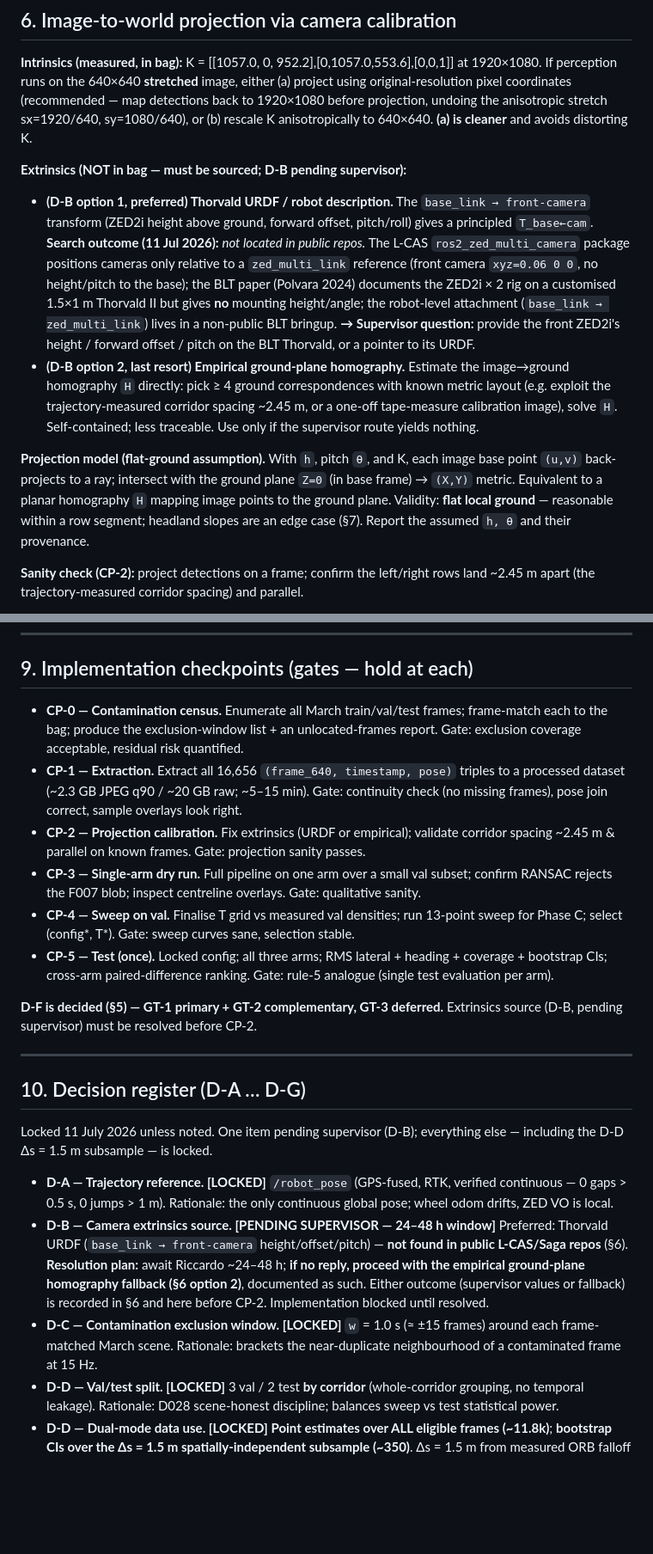
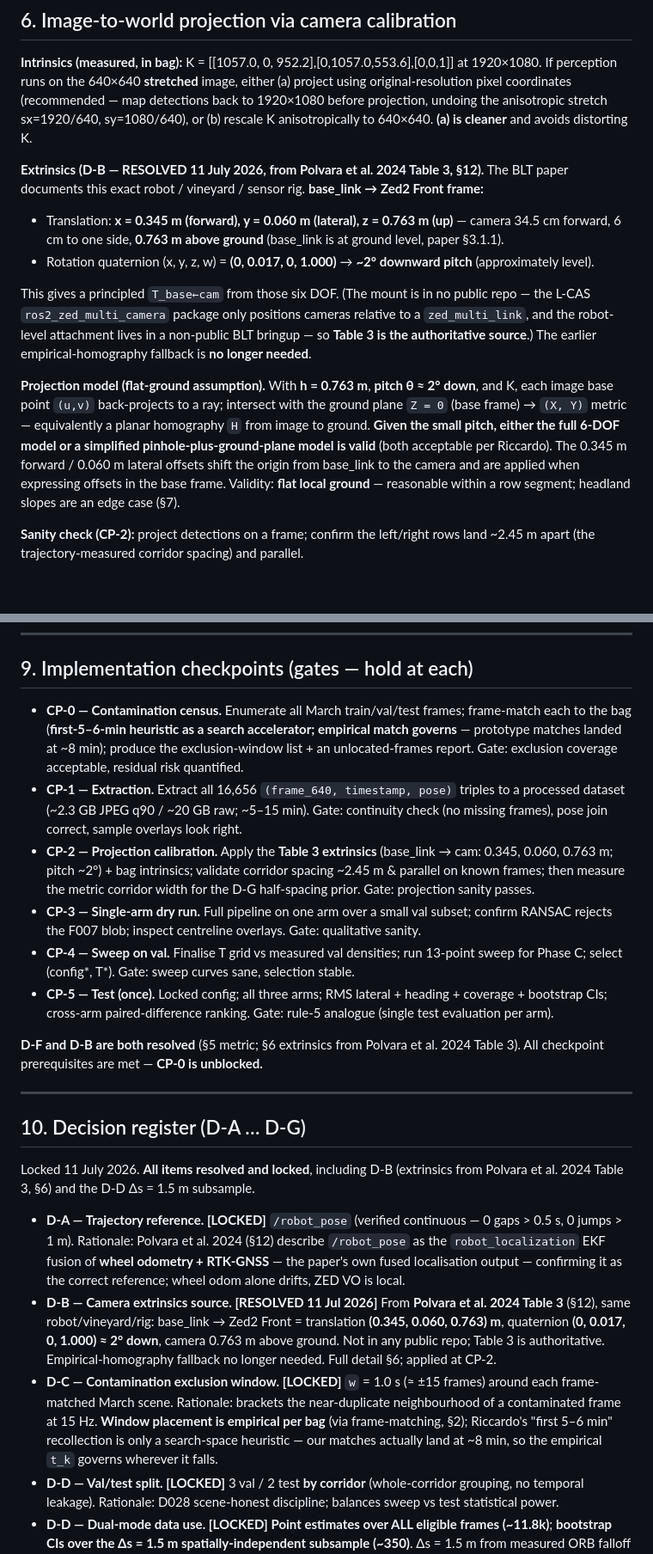
Before and after one commit to riceth/vineyard-nav-thesis, a Markdown page: vineyard_nav/docs/GEOMETRY_PIPELINE_SPEC.md, 2 parts joined by grey strips. Shown at 86% size. Rendered like a GitHub page; blank space fills up the shorter version.

Commit message:
Geometry spec: D-B resolved from Polvara et al. 2024
Camera extrinsics for base_link -> Zed2 Front sourced from
Polvara, R., Molina, S., Hroob, I., et al. (2024) "Bacchus
Long-Term (BLT) data set", J. Field Robotics, 41(7), 2280-2298,
DOI 10.1002/rob.22228, Table 3 (values cross-checked against the PDF):

Translation: (0.345, 0.060, 0.763) m
Rotation quaternion: (0, 0.017, 0, 1.000) - 2 deg downward pitch
Camera height above ground: 0.763 m

Same robot, same vineyard, same sensor rig - direct
methodological citation avoids empirical calibration error.

Additional corrections and refinements:
- Robot speed corrected 0.5 -> 0.6 m/s per paper section 3.3.2
- Delta_s = 1.5 m subsample = ~37 bag frames (was ~30)
- RTK-GNSS ground-truth floor noted as lower bound for reportable
  RMS lateral error: ~2-3 cm campaign average (section 3.3.3);
  3.8 cm for the March session specifically (paper's per-month
  RTK-ground-truth table, p12) - the operative floor for this bag
- D-A rationale cites paper's robot_localization EKF fusion
  (Moore & Stouch 2016) of wheel odometry + RTK-GNSS

D-C wording revised: contamination window determined empirically
per bag via frame-matching; Riccardo's "first 5-6 min" recollection
retained as optional search-space heuristic, not locked assumption.
Empirical matches govern if they land outside the heuristic window
(ours land at ~8 min).

All D-A through D-G decisions locked. CP-0 unblocked.

Test set (labelled 23 scenes) and Phase A/B/C artefacts untouched.

```diff
--- a/vineyard_nav/docs/GEOMETRY_PIPELINE_SPEC.md
+++ b/vineyard_nav/docs/GEOMETRY_PIPELINE_SPEC.md
@@ -125,11 +129,13 @@ For scale, the full eligible set is ≈ 11,800 frames (val + test), ≈ 350 at t
 
 **Intrinsics (measured, in bag):** K = [[1057.0, 0, 952.2],[0,1057.0,553.6],[0,0,1]] at 1920×1080. If perception runs on the 640×640 **stretched** image, either (a) project using original-resolution pixel coordinates (recommended — map detections back to 1920×1080 before projection, undoing the anisotropic stretch sx=1920/640, sy=1080/640), or (b) rescale K anisotropically to 640×640. **(a) is cleaner** and avoids distorting K.
 
-**Extrinsics (NOT in bag — must be sourced; D-B pending supervisor):**
-- **(D-B option 1, preferred) Thorvald URDF / robot description.** The `base_link → front-camera` transform (ZED2i height above ground, forward offset, pitch/roll) gives a principled `T_base←cam`. **Search outcome (11 Jul 2026):** *not located in public repos.* The L-CAS `ros2_zed_multi_camera` package positions cameras only relative to a `zed_multi_link` reference (front camera `xyz=0.06 0 0`, no height/pitch to the base); the BLT paper (Polvara 2024) documents the ZED2i × 2 rig on a customised 1.5×1 m Thorvald II but gives **no** mounting height/angle; the robot-level attachment (`base_link → zed_multi_link`) lives in a non-public BLT bringup. **→ Supervisor question:** provide the front ZED2i's height / forward offset / pitch on the BLT Thorvald, or a pointer to its URDF.
-- **(D-B option 2, last resort) Empirical ground-plane homography.** Estimate the image→ground homography `H` directly: pick ≥ 4 ground correspondences with known metric layout (e.g. exploit the trajectory-measured corridor spacing ~2.45 m, or a one-off tape-measure calibration image), solve `H`. Self-contained; less traceable. Use only if the supervisor route yields nothing.
+**Extrinsics (D-B — RESOLVED 11 July 2026, from Polvara et al. 2024 Table 3, §12).** The BLT paper documents this exact robot / vineyard / sensor rig. **base_link → Zed2 Front frame:**
+- Translation: **x = 0.345 m (forward), y = 0.060 m (lateral), z = 0.763 m (up)** — camera 34.5 cm forward, 6 cm to one side, **0.763 m above ground** (base_link is at ground level, paper §3.1.1).
+- Rotation quaternion (x, y, z, w) = **(0, 0.017, 0, 1.000)** → **~2° downward pitch** (approximately level).
 
-**Projection model (flat-ground assumption).** With `h`, pitch `θ`, and K, each image base point `(u,v)` back-projects to a ray; intersect with the ground plane `Z=0` (in base frame) → `(X,Y)` metric. Equivalent to a planar homography `H` mapping image points to the ground plane. Validity: **flat local ground** — reasonable within a row segment; headland slopes are an edge case (§7). Report the assumed `h, θ` and their provenance.
+This gives a principled `T_base←cam` from those six DOF. (The mount is in no public repo — the L-CAS `ros2_zed_multi_camera` package only positions cameras relative to a `zed_multi_link`, and the robot-level attachment lives in a non-public BLT bringup — so **Table 3 is the authoritative source**.) The earlier empirical-homography fallback is **no longer needed**.
+
+**Projection model (flat-ground assumption).** With **h = 0.763 m**, **pitch θ ≈ 2° down**, and K, each image base point `(u,v)` back-projects to a ray; intersect with the ground plane `Z = 0` (base frame) → `(X, Y)` metric — equivalently a planar homography `H` from image to ground. **Given the small pitch, either the full 6-DOF model or a simplified pinhole-plus-ground-plane model is valid** (both acceptable per Riccardo). The 0.345 m forward / 0.060 m lateral offsets shift the origin from base_link to the camera and are applied when expressing offsets in the base frame. Validity: **flat local ground** — reasonable within a row segment; headland slopes are an edge case (§7).
 
 **Sanity check (CP-2):** project detections on a frame; confirm the left/right rows land ~2.45 m apart (the trajectory-measured corridor spacing) and parallel.
 
@@ -166,24 +172,24 @@ Measured per-side trunk count on bag frames: **mean 8.5, median 8, range 0–28*
 
 ## 9. Implementation checkpoints (gates — hold at each)
 
-- **CP-0 — Contamination census.** Enumerate all March train/val/test frames; frame-match each to the bag; produce the exclusion-window list + an unlocated-frames report. Gate: exclusion coverage acceptable, residual risk quantified.
+- **CP-0 — Contamination census.** Enumerate all March train/val/test frames; frame-match each to the bag (**first-5–6-min heuristic as a search accelerator; empirical match governs** — prototype matches landed at ~8 min); produce the exclusion-window list + an unlocated-frames report. Gate: exclusion coverage acceptable, residual risk quantified.
 - **CP-1 — Extraction.** Extract all 16,656 `(frame_640, timestamp, pose)` triples to a processed dataset (~2.3 GB JPEG q90 / ~20 GB raw; ~5–15 min). Gate: continuity check (no missing frames), pose join correct, sample overlays look right.
-- **CP-2 — Projection calibration.** Fix extrinsics (URDF or empirical); validate corridor spacing ~2.45 m & parallel on known frames. Gate: projection sanity passes.
+- **CP-2 — Projection calibration.** Apply the **Table 3 extrinsics** (base_link → cam: 0.345, 0.060, 0.763 m; pitch ~2°) + bag intrinsics; validate corridor spacing ~2.45 m & parallel on known frames; then measure the metric corridor width for the D-G half-spacing prior. Gate: projection sanity passes.
 - **CP-3 — Single-arm dry run.** Full pipeline on one arm over a small val subset; confirm RANSAC rejects the F007 blob; inspect centreline overlays. Gate: qualitative sanity.
 - **CP-4 — Sweep on val.** Finalise T grid vs measured val densities; run 13-point sweep for Phase C; select (config*, T*). Gate: sweep curves sane, selection stable.
 - **CP-5 — Test (once).** Locked config; all three arms; RMS lateral + heading + coverage + bootstrap CIs; cross-arm paired-difference ranking. Gate: rule-5 analogue (single test evaluation per arm).
 
-**D-F is decided (§5) — GT-1 primary + GT-2 complementary, GT-3 deferred.** Extrinsics source (D-B, pending supervisor) must be resolved before CP-2.
+**D-F and D-B are both resolved** (§5 metric; §6 extrinsics from Polvara et al. 2024 Table 3). All checkpoint prerequisites are met — **CP-0 is unblocked.**
 
 ---
 
 ## 10. Decision register (D-A … D-G)
 
-Locked 11 July 2026 unless noted. One item pending supervisor (D-B); everything else — including the D-D Δs = 1.5 m subsample — is locked.
+Locked 11 July 2026. **All items resolved and locked**, including D-B (extrinsics from Polvara et al. 2024 Table 3, §6) and the D-D Δs = 1.5 m subsample.
 
-- **D-A — Trajectory reference. [LOCKED]** `/robot_pose` (GPS-fused, RTK, verified continuous — 0 gaps > 0.5 s, 0 jumps > 1 m). Rationale: the only continuous global pose; wheel odom drifts, ZED VO is local.
-- **D-B — Camera extrinsics source. [PENDING SUPERVISOR — 24–48 h window]** Preferred: Thorvald URDF (`base_link → front-camera` height/offset/pitch) — **not found in public L-CAS/Saga repos** (§6). **Resolution plan:** await Riccardo ~24–48 h; **if no reply, proceed with the empirical ground-plane homography fallback (§6 option 2)**, documented as such. Either outcome (supervisor values or fallback) is recorded in §6 and here before CP-2. Implementation blocked until resolved.
-- **D-C — Contamination exclusion window. [LOCKED]** `w` = 1.0 s (≈ ±15 frames) around each frame-matched March scene. Rationale: brackets the near-duplicate neighbourhood of a contaminated frame at 15 Hz.
+- **D-A — Trajectory reference. [LOCKED]** `/robot_pose` (verified continuous — 0 gaps > 0.5 s, 0 jumps > 1 m). Rationale: Polvara et al. 2024 (§12) describe `/robot_pose` as the `robot_localization` EKF fusion of **wheel odometry + RTK-GNSS** — the paper's own fused localisation output — confirming it as the correct reference; wheel odom alone drifts, ZED VO is local.
+- **D-B — Camera extrinsics source. [RESOLVED 11 Jul 2026]** From **Polvara et al. 2024 Table 3** (§12), same robot/vineyard/rig: base_link → Zed2 Front = translation **(0.345, 0.060, 0.763) m**, quaternion **(0, 0.017, 0, 1.000) ≈ 2° down**, camera 0.763 m above ground. Not in any public repo; Table 3 is authoritative. Empirical-homography fallback no longer needed. Full detail §6; applied at CP-2.
+- **D-C — Contamination exclusion window. [LOCKED]** `w` = 1.0 s (≈ ±15 frames) around each frame-matched March scene. Rationale: brackets the near-duplicate neighbourhood of a contaminated frame at 15 Hz. **Window placement is empirical per bag** (via frame-matching, §2); Riccardo's "first 5–6 min" recollection is only a search-space heuristic — our matches actually land at ~8 min, so the empirical `t_k` governs wherever it falls.
 - **D-D — Val/test split. [LOCKED]** 3 val / 2 test **by corridor** (whole-corridor grouping, no temporal leakage). Rationale: D028 scene-honest discipline; balances sweep vs test statistical power.
 - **D-D — Dual-mode data use. [LOCKED]** **Point estimates over ALL eligible frames (~11.8k)**; **bootstrap CIs over the Δs = 1.5 m spatially-independent subsample (~350)**. Δs = 1.5 m from measured ORB falloff (< 100 matches; SSIM uninformative), spatial not temporal (speed varies, 31 % stationary); conservative alt 2.0 m. Changes *how* retained data is used, not what is excluded.
 - **D-E — Look-ahead. [LOCKED]** `L_ahead` = 2 m primary + 0 m (at-robot) secondary; 3 m also reported if cheap.
```
Also changed, not shown: other parts of vineyard_nav/docs/GEOMETRY_PIPELINE_SPEC.md (+14 -4 lines).
